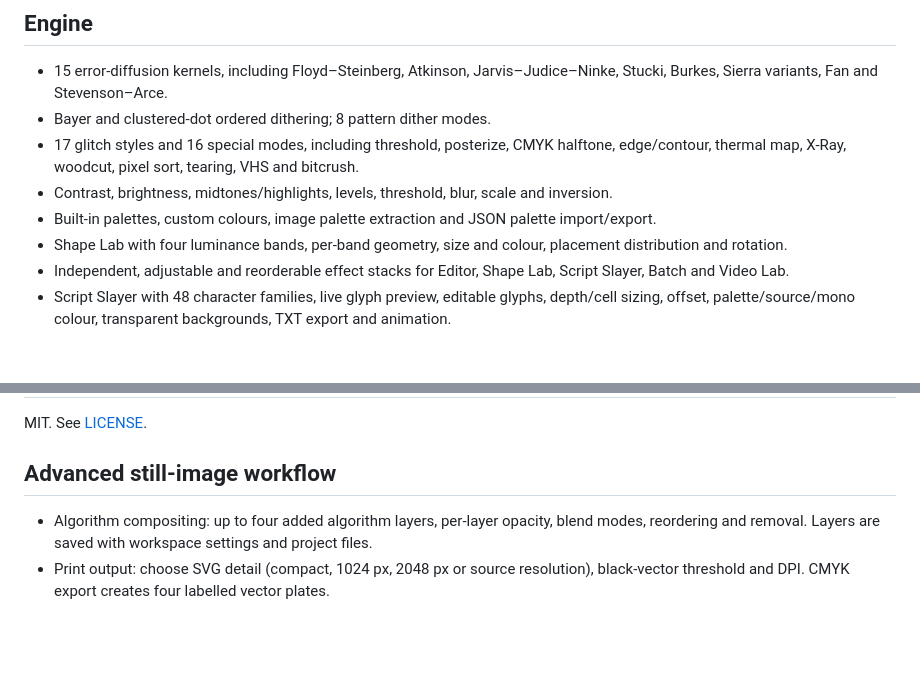
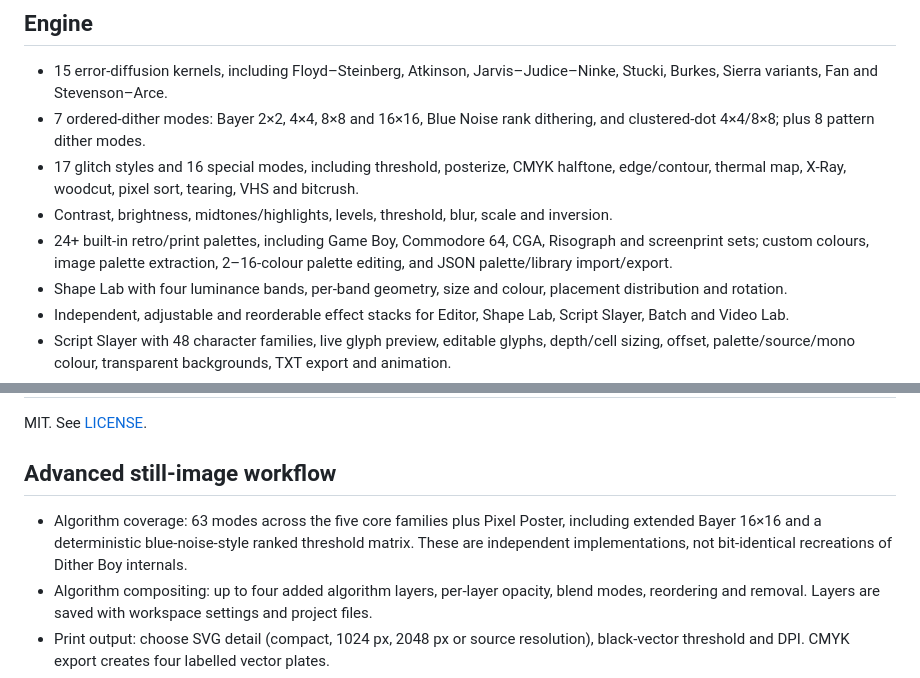
Before and after one commit to moroskinbiba-crypto/521252, a Markdown page: README.md, 2 parts joined by grey strips. Drawn GitHub-style; blank space fills up the shorter version.

Commit message:
docs: document expanded still-image algorithm coverage

```diff
--- a/README.md
+++ b/README.md
@@ -13,10 +13,10 @@ No installer, account, or backend is required. Image processing takes place in t
 ## Engine
 
 - 15 error-diffusion kernels, including Floyd–Steinberg, Atkinson, Jarvis–Judice–Ninke, Stucki, Burkes, Sierra variants, Fan and Stevenson–Arce.
-- Bayer and clustered-dot ordered dithering; 8 pattern dither modes.
+- 7 ordered-dither modes: Bayer 2×2, 4×4, 8×8 and 16×16, Blue Noise rank dithering, and clustered-dot 4×4/8×8; plus 8 pattern dither modes.
 - 17 glitch styles and 16 special modes, including threshold, posterize, CMYK halftone, edge/contour, thermal map, X-Ray, woodcut, pixel sort, tearing, VHS and bitcrush.
 - Contrast, brightness, midtones/highlights, levels, threshold, blur, scale and inversion.
-- Built-in palettes, custom colours, image palette extraction and JSON palette import/export.
+- 24+ built-in retro/print palettes, including Game Boy, Commodore 64, CGA, Risograph and screenprint sets; custom colours, image palette extraction, 2–16-colour palette editing, and JSON palette/library import/export.
 - Shape Lab with four luminance bands, per-band geometry, size and colour, placement distribution and rotation.
 - Independent, adjustable and reorderable effect stacks for Editor, Shape Lab, Script Slayer, Batch and Video Lab.
 - Script Slayer with 48 character families, live glyph preview, editable glyphs, depth/cell sizing, offset, palette/source/mono colour, transparent backgrounds, TXT export and animation.
@@ -42,6 +42,7 @@ MIT. See [LICENSE](LICENSE).
 
 ## Advanced still-image workflow
 
+- Algorithm coverage: 63 modes across the five core families plus Pixel Poster, including extended Bayer 16×16 and a deterministic blue-noise-style ranked threshold matrix. These are independent implementations, not bit-identical recreations of Dither Boy internals.
 - Algorithm compositing: up to four added algorithm layers, per-layer opacity, blend modes, reordering and removal. Layers are saved with workspace settings and project files.
 - Print output: choose SVG detail (compact, 1024 px, 2048 px or source resolution), black-vector threshold and DPI. CMYK export creates four labelled vector plates.
 - Pattern dithering: eight pattern modes including Spiral Dither, adjustable screen angle and halftone mark shape.
```
